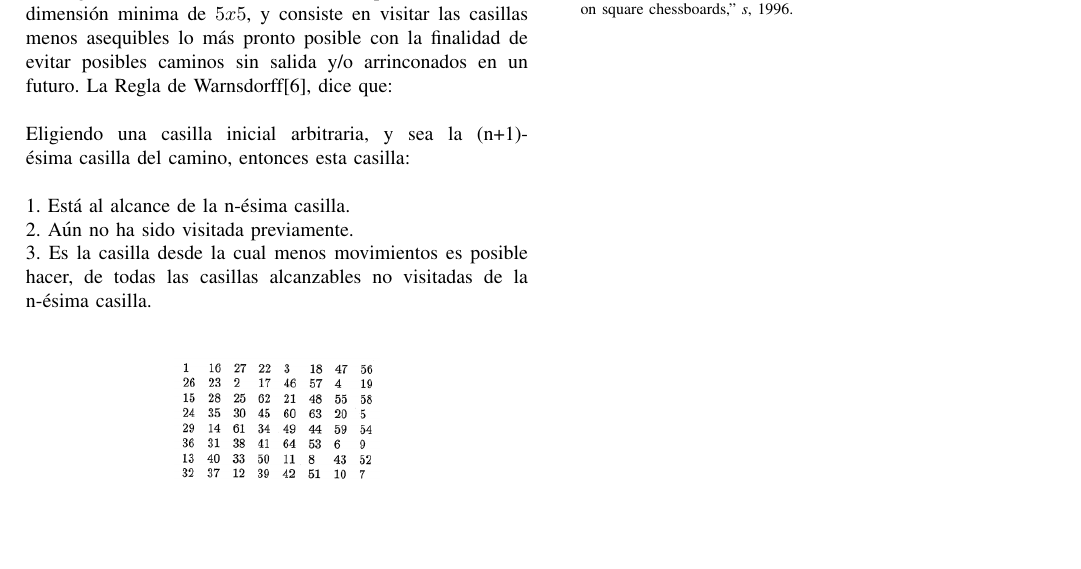
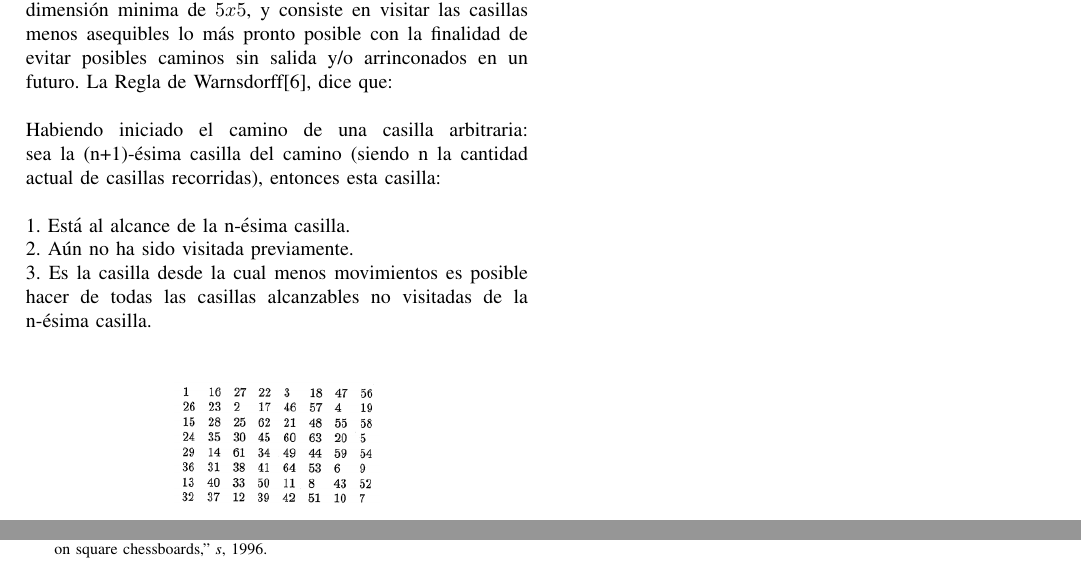
Before and after one commit to Sammy-Ace/ProyectoOpti, a LaTeX paper (PautaEntregable1.tex): part of page 2 of 2 before the commit and two parts of pages 2 and 3 of 3 after it, the two joined at a grey line, cut so that both start at the same text, the shorter picture padded with empty space. Compiled offline with pdfLaTeX.

Commit message:
Update PautaEntregable1.tex

```diff
--- a/PautaEntregable1.tex
+++ b/PautaEntregable1.tex
@@ -79,10 +79,10 @@ El problema del caballo consiste en encontrar una ruta para el caballo en un tab
 Con el trabajo de ordenadores se ha descubierto que el problema puede ser solucionado de más de 33 billones de maneras distintas. Distintos matemáticos han aportado su grano de arena al presentar su idea para resolverlo, como por ejemplo el anteriormente mencionado Euler. Hay soluciones que tienen todo tipo de enfoques; pueden ser para tableros de una dimensión fija, otras soluciones pueden servir para cualquier dimensión otorgada al tablero, otros solo para casos pequeños, otros dentro de un rango de dimensiones, etc. A continuación se muestran algunos algoritmos que se han diseñados para resolver el problema a lo largo de la existencia del enigma matemático:\\
 \\\textbf{Warnsdorff’s algorithm for Knight’s Tour}\\
 El Algoritmo de Warnsdorff funciona para tableros con dimensión minima de $5x5$, y consiste en visitar las casillas menos asequibles lo más pronto posible con la finalidad de evitar posibles caminos sin salida y/o arrinconados en un futuro. La Regla de Warnsdorff\cite{Squirrel:1996}, dice que:\\
-\\Eligiendo una casilla inicial arbitraria, y sea la (n+1)-ésima casilla del camino, entonces esta casilla:\\
+\\Habiendo iniciado el camino de una casilla arbitraria: sea la (n+1)-ésima casilla del camino (siendo n la cantidad actual de casillas recorridas), entonces esta casilla:\\
 \\1. Está al alcance de la n-ésima casilla.\\
 2. Aún no ha sido visitada previamente.\\
-3. Es la casilla desde la cual menos movimientos es posible hacer, de todas las casillas alcanzables no visitadas de la n-ésima casilla.\\
+3. Es la casilla desde la cual menos movimientos es posible hacer de todas las casillas alcanzables no visitadas de la n-ésima casilla.\\
 \begin{figure}[h]
 \centering
 \includegraphics[width=0.2\textwidth]{figures/warnsdorff.png}
```
